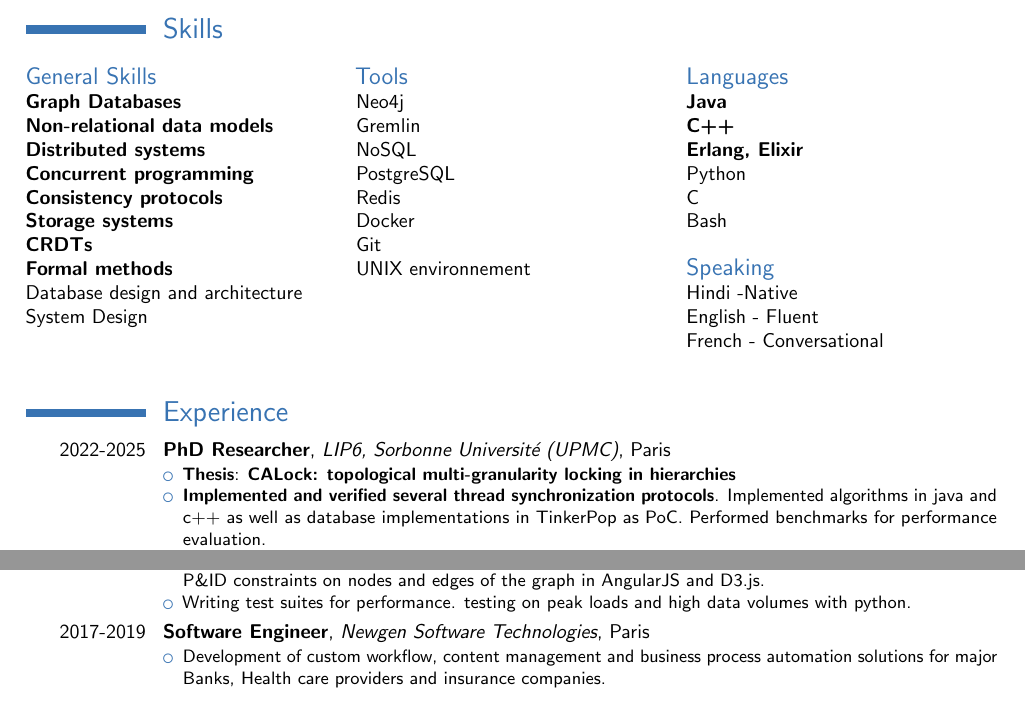
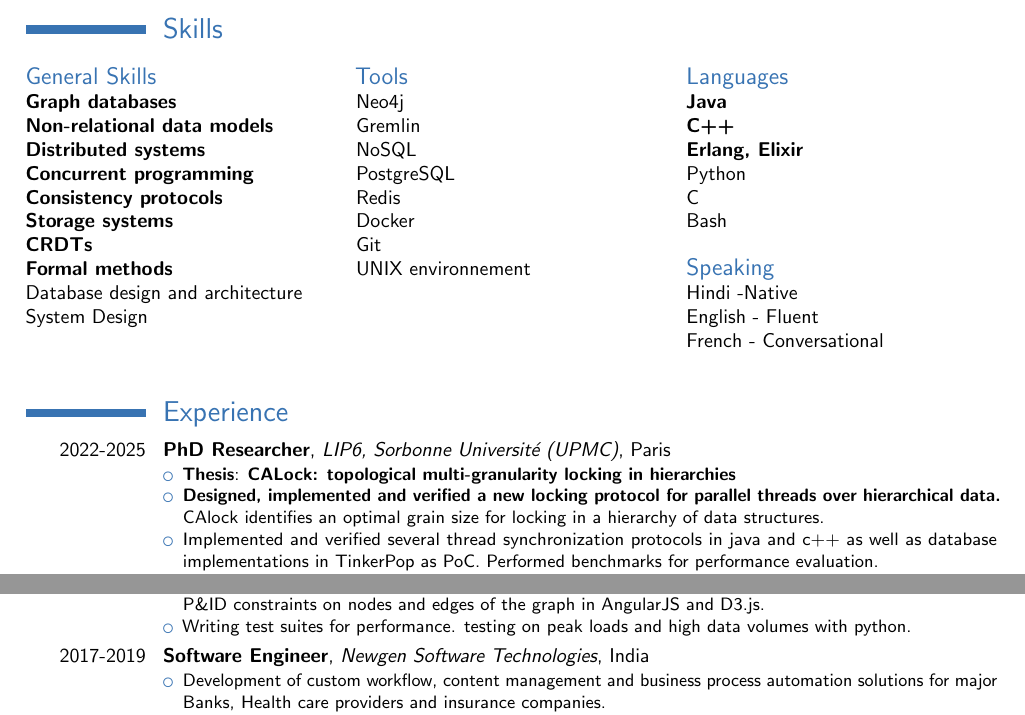
Before and after one commit to ayushpandey8439/Resume, a LaTeX CV (Ayush_Pandey_CV.tex): two parts of the page, joined at a grey line, cut so that both start at the same text. The pictures show the PDF file Ayush_Pandey_CV.pdf that the author committed with the source.

Commit message:
Save draft

```diff
--- a/Ayush_Pandey_CV.tex
+++ b/Ayush_Pandey_CV.tex
@@ -108,7 +108,8 @@ Bash\\
 \cventry{2022-2025}{PhD Researcher}{LIP6, Sorbonne Université (UPMC)}{Paris}{}{
     \begin{itemize}
         \item \textbf{Thesis}: \textbf{CALock: topological multi-granularity locking in hierarchies}
-        \item \textbf{Implemented and verified several thread synchronization protocols}. Implemented algorithms in java and c++ as well as database implementations in TinkerPop as PoC.
+        \item \textbf{Designed, implemented and verified a new locking protocol for parallel threads over hierarchical data.} CAlock identifies an optimal grain size for locking in a hierarchy of data structures.
+        \item Implemented and verified several thread synchronization protocols in java and c++ as well as database implementations in TinkerPop as PoC.
         Performed benchmarks for performance evaluation.
         \item Collaboration in projects involving \textbf{industry partners and research labs}. Ongoing collaboration with Telecom sudParis under the project VERDI to design, implement and formally verify a distributed graph database. Second ongoing work within LIP6 on the specification and verification of a distributed key value store.
     \end{itemize}
@@ -139,7 +140,7 @@ Bash\\
 }
 
 
-\cventry{2017-2019}{Software Engineer}{Newgen Software Technologies}{Paris}{}{
+\cventry{2017-2019}{Software Engineer}{Newgen Software Technologies}{India}{}{
     \begin{itemize}
         \item Development of custom workflow, content management and business process automation solutions for major Banks, Health care providers and insurance companies.
         \item Developed custom dashboards and reports for telemetry and report generation.
```
Also changed, not shown: Ayush_Pandey_CV.pdf, Ayush_Pandey_CV.tex (2 more changed lines).
